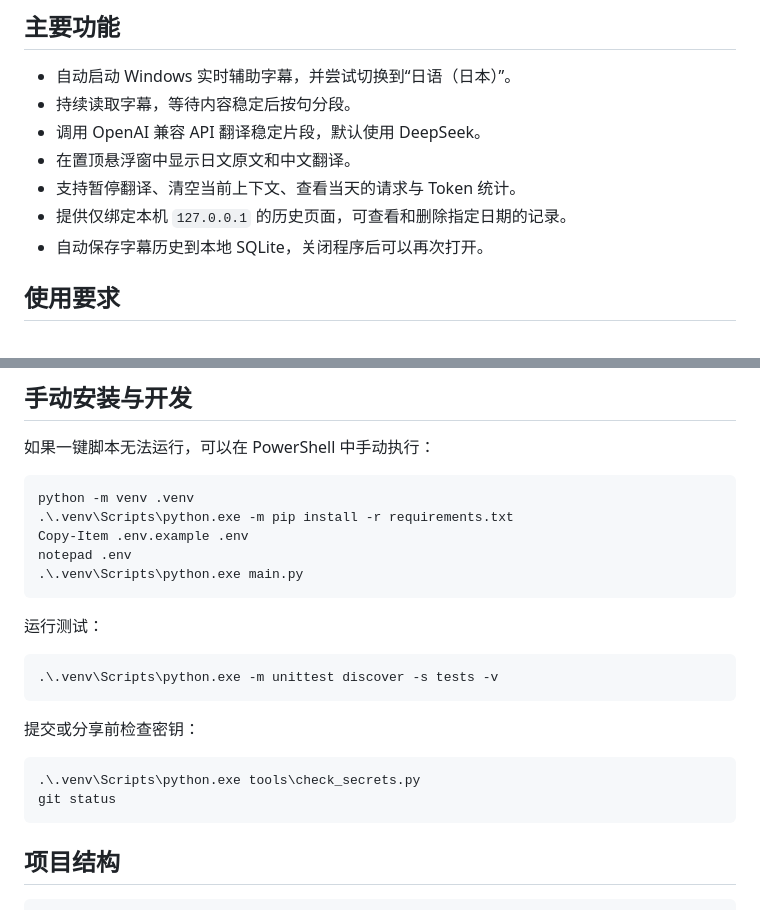
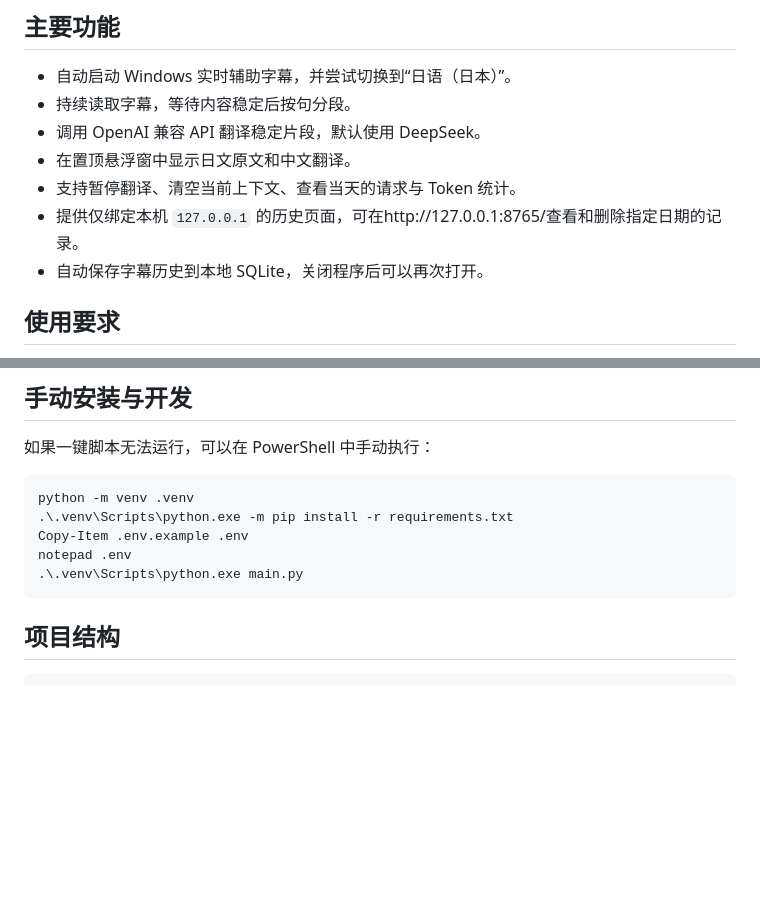
Before and after one commit to kharleyy/japanese-live-caption-translator, a Markdown page: README.md, 2 parts joined by grey strips. Drawn GitHub-style; blank space fills up the shorter version.

Commit message:
Revise README for clarity and remove test instructions
Update README to include URL for local history page and remove test run instructions.

````diff
--- a/README.md
+++ b/README.md
@@ -13,7 +13,7 @@
 - 调用 OpenAI 兼容 API 翻译稳定片段，默认使用 DeepSeek。
 - 在置顶悬浮窗中显示日文原文和中文翻译。
 - 支持暂停翻译、清空当前上下文、查看当天的请求与 Token 统计。
-- 提供仅绑定本机 `127.0.0.1` 的历史页面，可查看和删除指定日期的记录。
+- 提供仅绑定本机 `127.0.0.1` 的历史页面，可在http://127.0.0.1:8765/查看和删除指定日期的记录。
 - 自动保存字幕历史到本地 SQLite，关闭程序后可以再次打开。
 
 ## 使用要求
@@ -215,19 +215,6 @@ notepad .env
 .\.venv\Scripts\python.exe main.py
 ```
 
-运行测试：
-
-```powershell
-.\.venv\Scripts\python.exe -m unittest discover -s tests -v
-```
-
-提交或分享前检查密钥：
-
-```powershell
-.\.venv\Scripts\python.exe tools\check_secrets.py
-git status
-```
-
 ## 项目结构
 
 ```text
````
